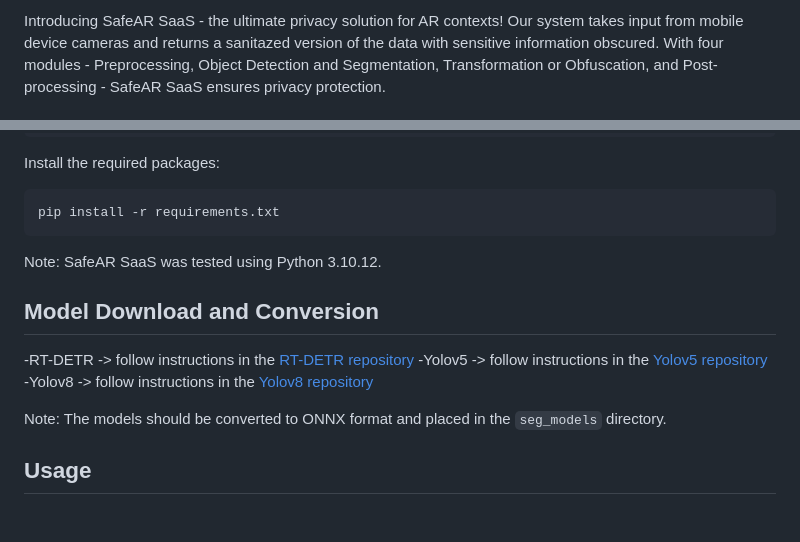
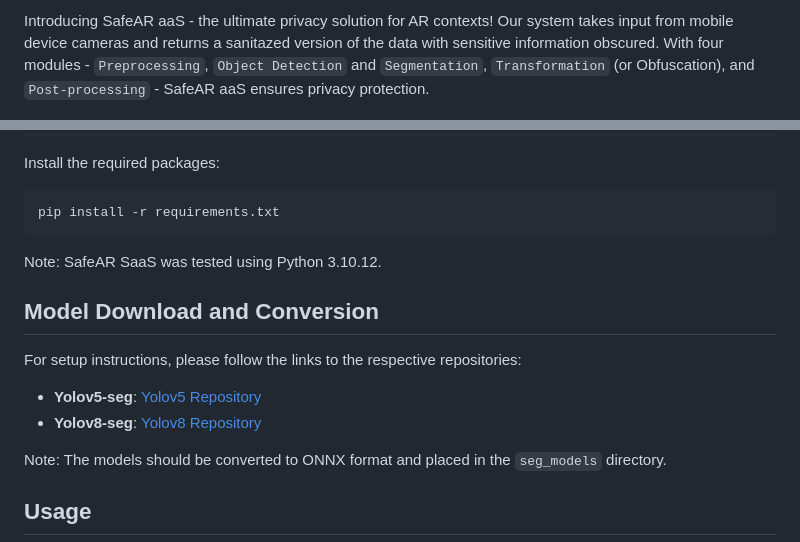
Before and after one commit to CIIC-C-T-Polytechnic-of-Leiria/SafeAR, a Markdown page: README.md, 2 parts joined by grey strips. GitHub-like rendering; blank space fills up the shorter version.

Commit message:
Update README.md with SafeAR aaS description and fix formatting

````diff
--- a/README.md
+++ b/README.md
@@ -12,6 +10,6 @@
 <br/><br/>
 
-Introducing SafeAR SaaS - the ultimate privacy solution for AR contexts! Our system takes input from mobile device cameras and returns a sanitazed version of the data with sensitive information obscured. With four modules - Preprocessing, Object Detection and Segmentation, Transformation or Obfuscation, and Post-processing - SafeAR SaaS ensures privacy protection.
+Introducing SafeAR aaS - the ultimate privacy solution for AR contexts! Our system takes input from mobile device cameras and returns a sanitazed version of the data with sensitive information obscured. With four modules - `Preprocessing`, `Object Detection` and `Segmentation`, `Transformation` (or Obfuscation), and `Post-processing` - SafeAR aaS ensures privacy protection.
 
 <p align="center">
 <img src="assets/safeAR_layer_v0.png" width="750px"/>
@@ -69,15 +67,18 @@ Install the required packages:
 ```
 pip install -r requirements.txt
 ```
+Note: SafeAR SaaS was tested using Python 3.10.12.
 
-Note: SafeAR SaaS was tested using Python 3.10.12.
 
 Model Download and Conversion
 ------------------------------
 
--RT-DETR -> follow instructions in the [RT-DETR repository](https://github.com/lyuwenyu/RT-DETR/tree/main/rtdetr_pytorch)
--Yolov5 -> follow instructions in the [Yolov5 repository]()
--Yolov8 -> follow instructions in the [Yolov8 repository]()
+For setup instructions, please follow the links to the respective repositories:
+
+<!-- - **RT-DETR**: [RT-DETR Repository](https://github.com/lyuwenyu/RT-DETR/tree/main/rtdetr_pytorch) -->
+- **Yolov5-seg**: [Yolov5 Repository](https://gitcode.net/openmodel/yolov5-seg)
+- **Yolov8-seg**: [Yolov8 Repository](https://docs.ultralytics.com/models/yolov8/#performance-metrics)
+
 
 Note: The models should be converted to ONNX format and placed in the `seg_models` directory.
 
````
Also changed, not shown: other parts of README.md (+0 -2 lines).
